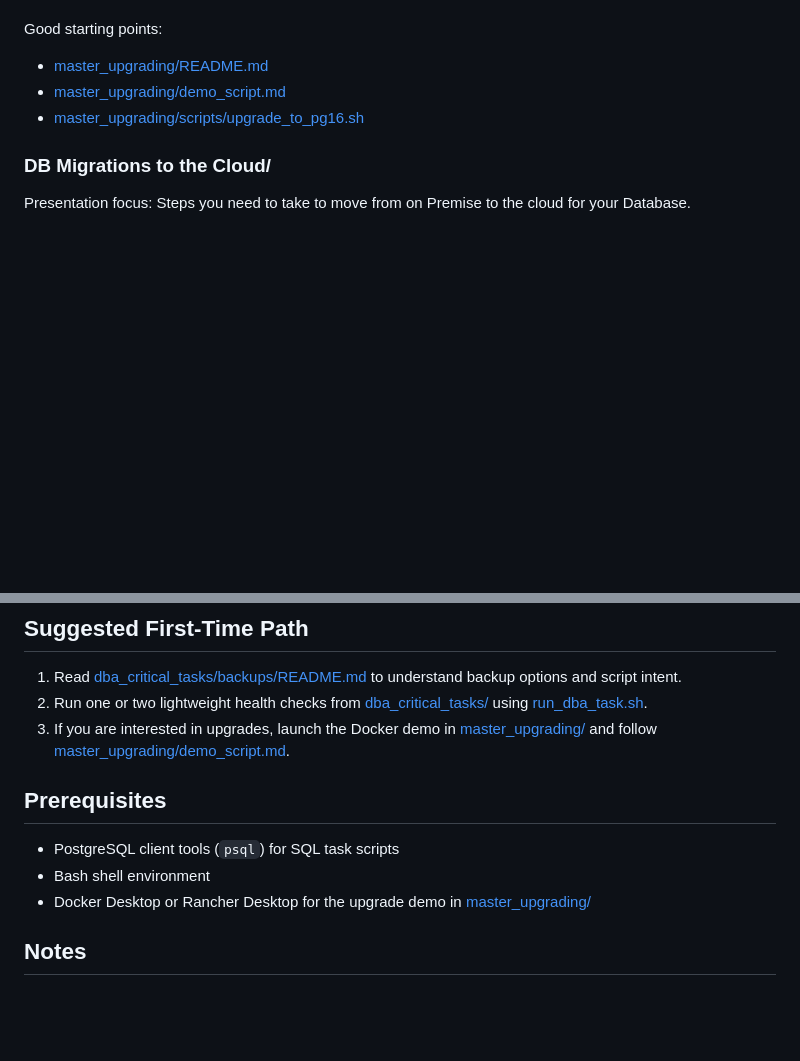
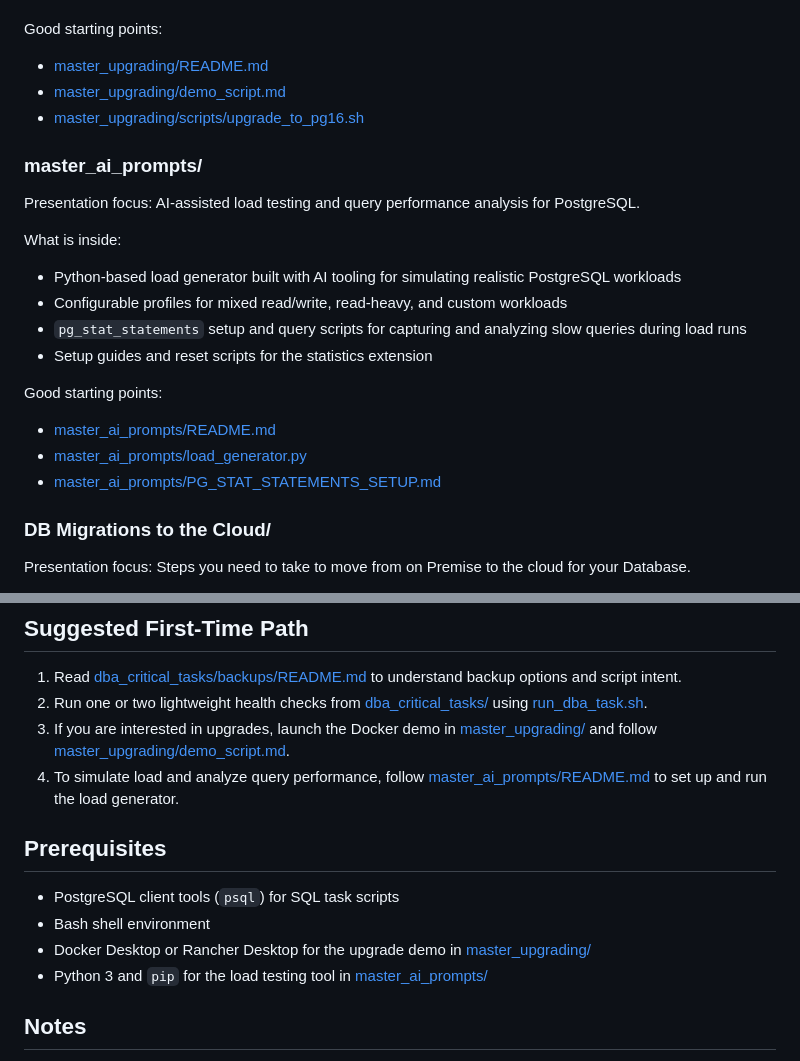
Before and after one commit to sqlasylum/presentation, a Markdown page: README.md, 2 parts joined by grey strips. Drawn GitHub-style; blank space fills up the shorter version.

```diff
--- a/README.md
+++ b/README.md
@@ -42,6 +42,21 @@ Good starting points:
 - [master_upgrading/scripts/upgrade_to_pg16.sh](master_upgrading/scripts/upgrade_to_pg16.sh)
 
 
+### master_ai_prompts/
+
+Presentation focus: AI-assisted load testing and query performance analysis for PostgreSQL.
+
+What is inside:
+- Python-based load generator built with AI tooling for simulating realistic PostgreSQL workloads
+- Configurable profiles for mixed read/write, read-heavy, and custom workloads
+- `pg_stat_statements` setup and query scripts for capturing and analyzing slow queries during load runs
+- Setup guides and reset scripts for the statistics extension
+
+Good starting points:
+- [master_ai_prompts/README.md](master_ai_prompts/README.md)
+- [master_ai_prompts/load_generator.py](master_ai_prompts/load_generator.py)
+- [master_ai_prompts/PG_STAT_STATEMENTS_SETUP.md](master_ai_prompts/PG_STAT_STATEMENTS_SETUP.md)
+
 ### DB Migrations to the Cloud/
 
 Presentation focus: Steps you need to take to move from on Premise to the cloud for your Database.
@@ -69,12 +84,14 @@ Example:
 1. Read [dba_critical_tasks/backups/README.md](dba_critical_tasks/backups/README.md) to understand backup options and script intent.
 2. Run one or two lightweight health checks from [dba_critical_tasks/](dba_critical_tasks/) using [run_dba_task.sh](run_dba_task.sh).
 3. If you are interested in upgrades, launch the Docker demo in [master_upgrading/](master_upgrading/) and follow [master_upgrading/demo_script.md](master_upgrading/demo_script.md).
+4. To simulate load and analyze query performance, follow [master_ai_prompts/README.md](master_ai_prompts/README.md) to set up and run the load generator.
 
 ## Prerequisites
 
 - PostgreSQL client tools (`psql`) for SQL task scripts
 - Bash shell environment
 - Docker Desktop or Rancher Desktop for the upgrade demo in [master_upgrading/](master_upgrading/)
+- Python 3 and `pip` for the load testing tool in [master_ai_prompts/](master_ai_prompts/)
 
 ## Notes
 
```
